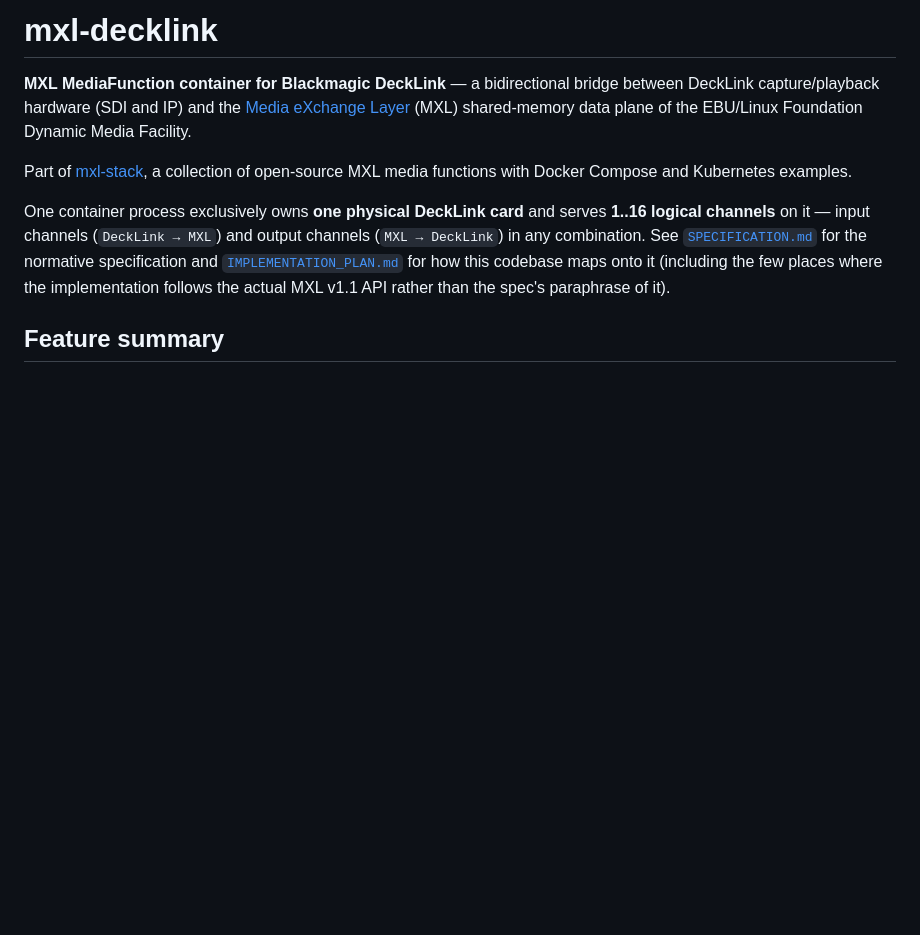
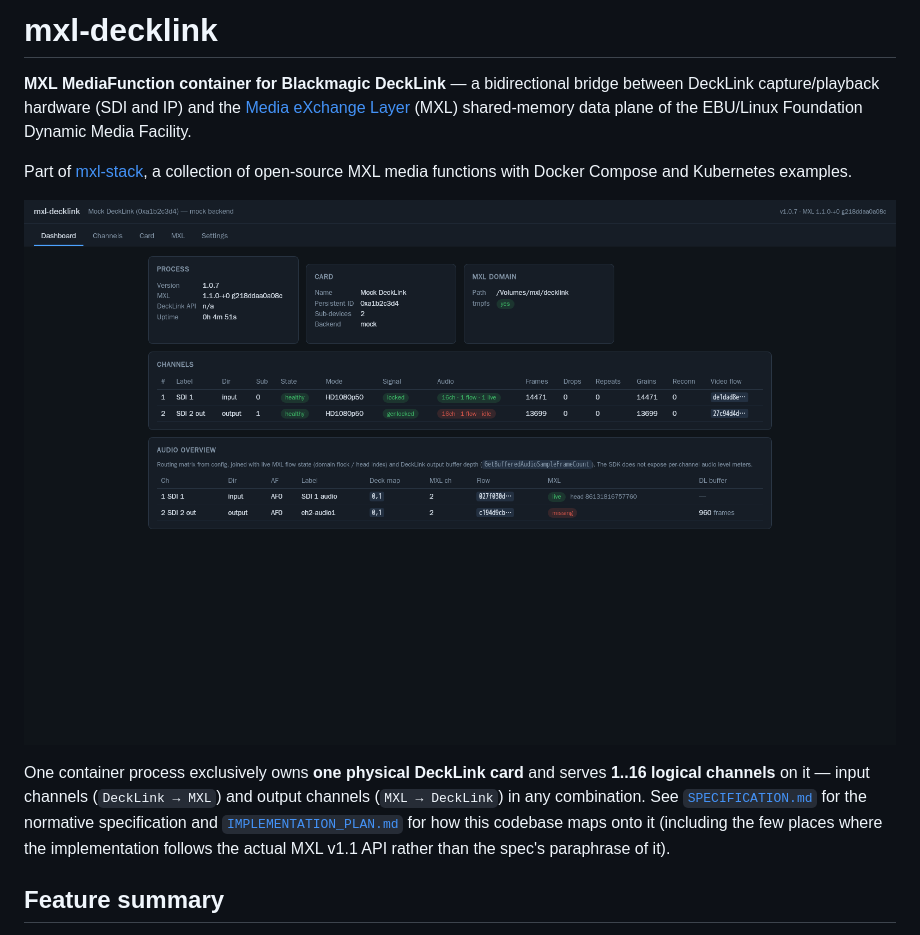
Before and after one commit to LeeO86/mxl-decklink, a Markdown page: README.md, the part around the change. GitHub-like rendering; pictures changed too: docs/images/web-ui.png (added); blank space fills up the shorter version.

Commit message:
README: web UI screenshot
Also replaces internal host names and repository names in the docs (and, where they appear, in examples and test data) with neutral or documentation names.

Co-Authored-By: Claude Opus 5.5 <noreply@anthropic.com>
Claude-Session: https://claude.ai/code/session_017ybuzgBaGxuB5UiaE8dRa4

```diff
--- a/README.md
+++ b/README.md
@@ -6,6 +6,8 @@ bridge between DeckLink capture/playback hardware (SDI and IP) and the
 data plane of the EBU/Linux Foundation Dynamic Media Facility.
 
 Part of [mxl-stack](https://github.com/LeeO86/mxl-stack), a collection of open-source MXL media functions with Docker Compose and Kubernetes examples.
+
+![mxl-decklink dashboard with an input and an output channel (mock card)](docs/images/web-ui.png)
 
 One container process exclusively owns **one physical DeckLink card** and
 serves **1..16 logical channels** on it — input channels (`DeckLink → MXL`)
```
